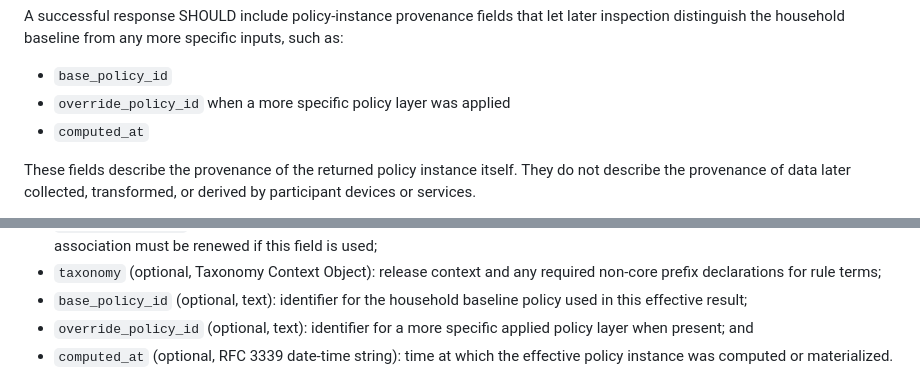
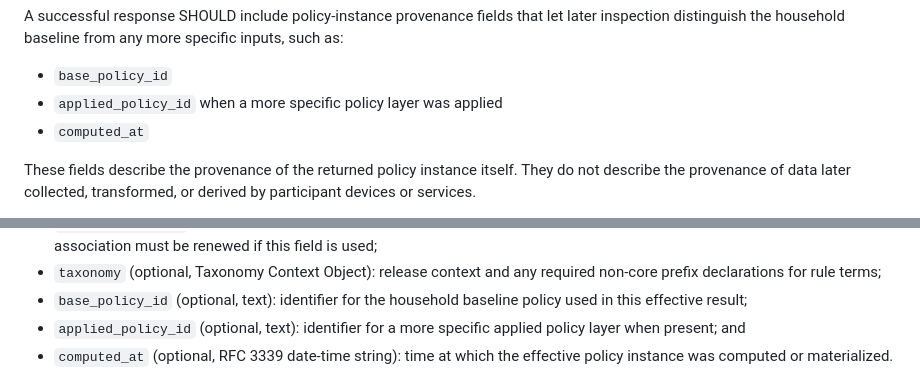
Before and after one commit to drspangle/draft-dsmullen-ppd-protocol, a Markdown page: draft-dsmullen-ppd-protocol.md, 2 parts joined by grey strips. GitHub-like rendering.

```diff
--- a/draft-dsmullen-ppd-protocol.md
+++ b/draft-dsmullen-ppd-protocol.md
@@ -361,7 +361,7 @@ inspection distinguish the household baseline from any more specific inputs,
 such as:
 
 * `base_policy_id`
-* `override_policy_id` when a more specific policy layer was applied
+* `applied_policy_id` when a more specific policy layer was applied
 * `computed_at`
 
 These fields describe the provenance of the returned policy instance itself.
@@ -550,7 +550,7 @@ It contains:
   release context and any required non-core prefix declarations for rule terms;
 * `base_policy_id` (optional, text):
   identifier for the household baseline policy used in this effective result;
-* `override_policy_id` (optional, text):
+* `applied_policy_id` (optional, text):
   identifier for a more specific applied policy layer when present; and
 * `computed_at` (optional, RFC 3339 date-time string):
   time at which the effective policy instance was computed or materialized.
```
Also changed, not shown: internal-notes/draft-work-log.md (+2 -0 lines), internal-notes/effective-policy-direction.md (+1 -1 lines).
